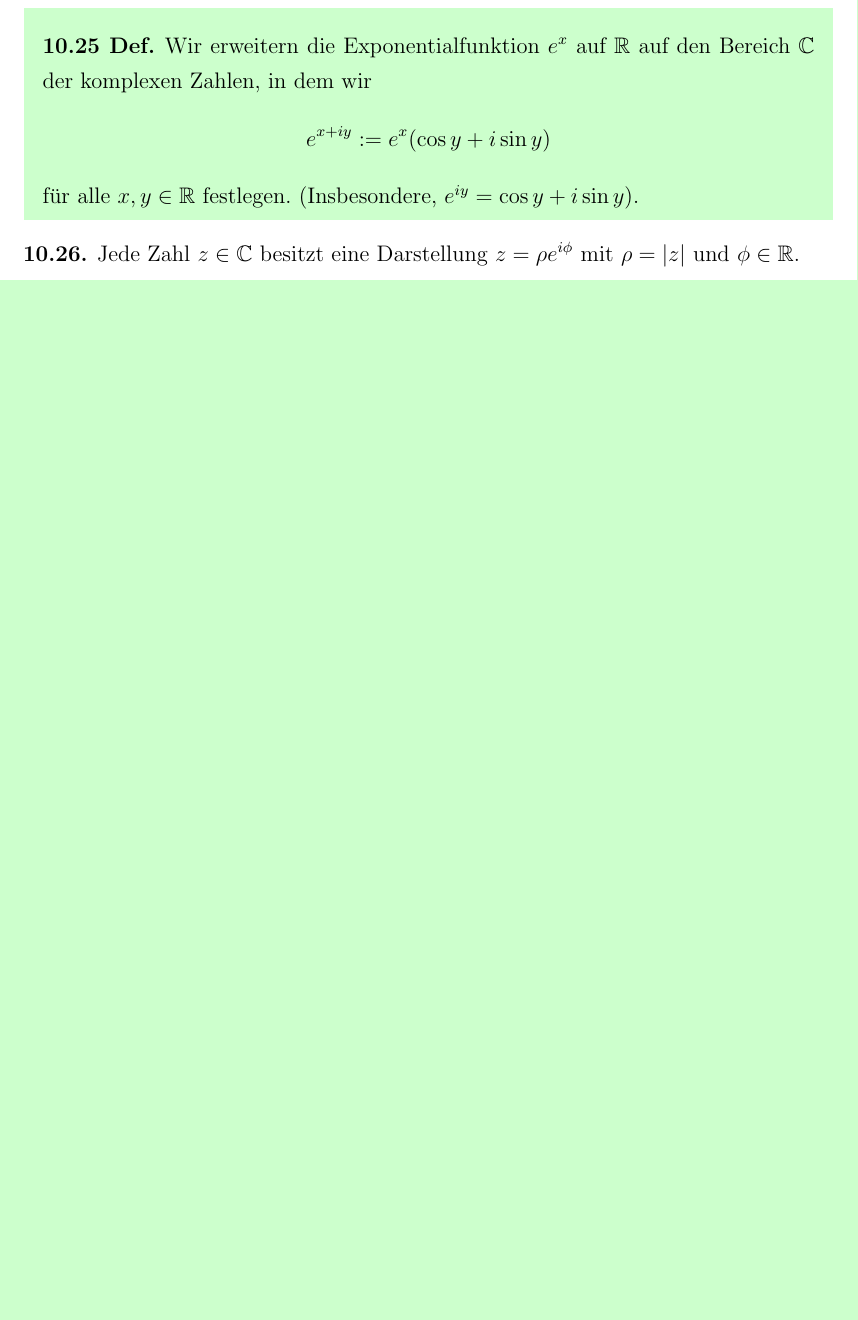
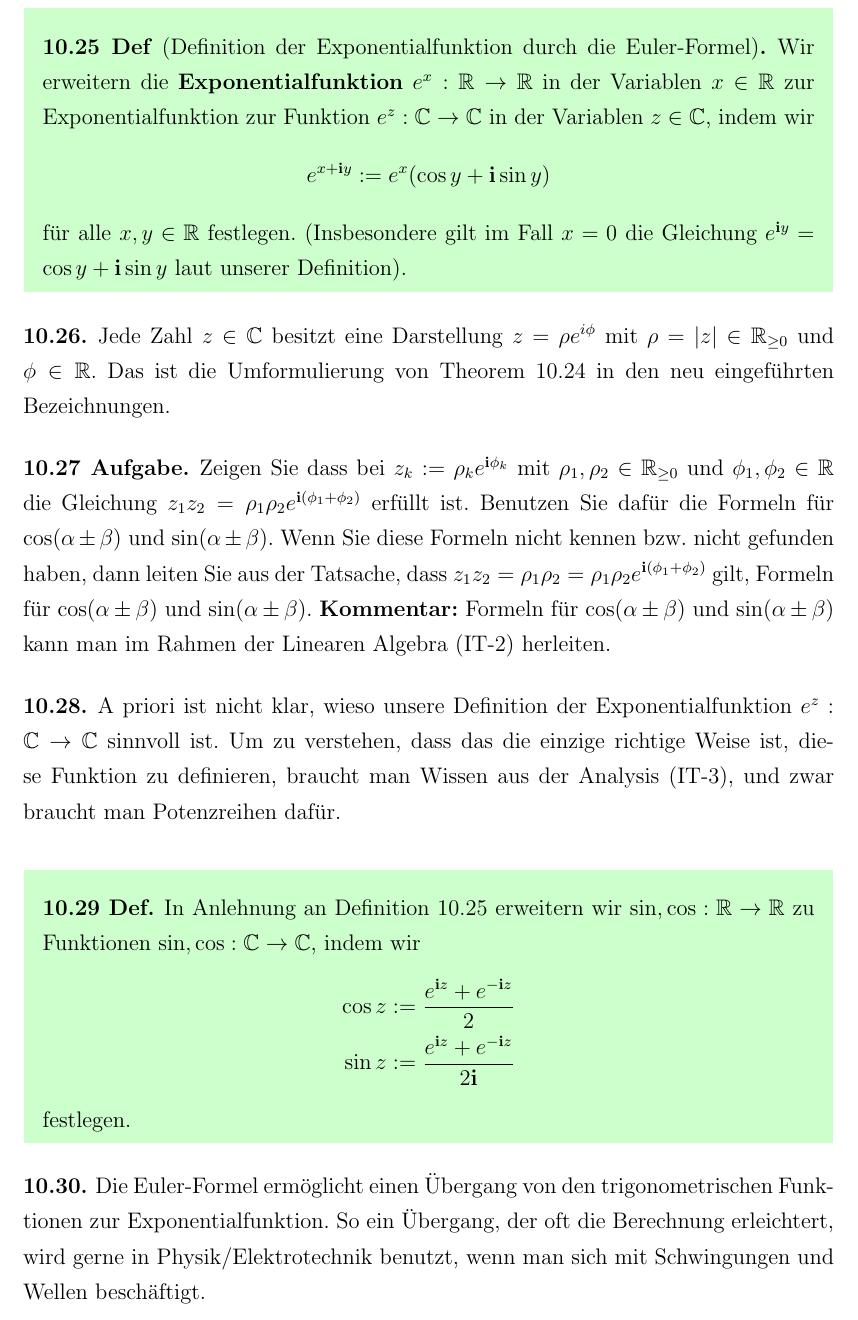
Before and after one commit to gaverkov/it1_diskrete_mathematik, a LaTeX book (it1.tex, which reads kapitel1.tex): part of page 37 of 42, cut at the place of the change, the shorter picture padded with empty space. Compiled offline with pdfLaTeX.

Commit message:
Euler-Formel und alles, was damit zusammenhängt

```diff
--- a/kapitel1.tex
+++ b/kapitel1.tex
@@ -1074,17 +1074,40 @@ Ist $z = x  + y \iu$ mit $x, y \in \R$ so führen, wir den Realteil von $z$ als
 	 Da $K$ die Länge $2\pi$ hat, ist jeder Punkt eindeutig durch die Angabe eines solchen $\phi \in [0,2 \pi)$ gegeben.
 \end{proof}
 
-\begin{defn}
-	Wir erweitern die Exponentialfunktion $e^x$ auf $\R$ auf den Bereich $\C$ der komplexen Zahlen, in dem wir
+\begin{defn}[Definition der Exponentialfunktion durch die Euler-Formel]
+	\label{def:euler:formel}
+	Wir erweitern die \textbf{Exponentialfunktion} $e^x : \R \to \R$ in der Variablen $x \in \R$ zur Exponentialfunktion zur Funktion $e^z : \C \to \C$ in der Variablen $z \in \C$, indem wir
 	\[
-		e^{x+ i y} := e^x ( \cos y + i \sin y)
+			e^{x+ \iu y} := e^x ( \cos y + \iu \sin y)
 	\]
-	für alle $x, y \in \R$ festlegen. (Insbesondere, $e^{i y} = \cos y + i \sin y$).
+	für alle $x, y \in \R$ festlegen. (Insbesondere gilt im Fall $x=0$ die Gleichung $e^{\iu y} = \cos y + \iu \sin y$ laut unserer Definition).
 \end{defn}
 
 \begin{bem}
-	Jede Zahl $z \in \C$ besitzt eine Darstellung $z = \rho e^{i \phi}$ mit $\rho = |z|$ und $\phi \in \R$.
+	Jede Zahl $z \in \C$ besitzt eine Darstellung $z = \rho e^{i \phi}$ mit $\rho = |z| \in \R_{\ge 0}$ und $\phi \in \R$. Das ist die Umformulierung von Theorem~\ref{thm:z:betr:arg} in den neu eingeführten Bezeichnungen.
 \end{bem}
+
+\begin{aufg}
+	Zeigen Sie dass bei $z_k := \rho_k e^{\iu \phi_k}$ mit $\rho_1,\rho_2 \in \R_{\ge 0}$ und $\phi_1,\phi_2 \in \R$ die Gleichung $z_1 z_2 =  \rho_1 \rho_2 e^{\iu (\phi_1 + \phi_2)}$ erfüllt ist.  Benutzen Sie dafür die Formeln für $\cos(\alpha \pm \beta)$ und $\sin(\alpha \pm \beta)$. Wenn Sie diese Formeln nicht kennen bzw. nicht gefunden haben, dann leiten Sie aus der Tatsache, dass $z_1 z_2 = \rho_1 \rho_2 = \rho_1 \rho_2 e^{\iu(\phi_1 + \phi_2)}$ gilt, Formeln für $\cos(\alpha \pm \beta)$ und $\sin(\alpha \pm \beta)$. \textbf{Kommentar:} Formeln für $\cos(\alpha \pm \beta)$ und $\sin(\alpha \pm \beta)$ kann man im Rahmen der Linearen Algebra (IT-2) herleiten.
+\end{aufg}
+
+\begin{bem}
+	A priori ist nicht klar, wieso unsere Definition der Exponentialfunktion $e^z : \C \to \C$ sinnvoll ist. Um zu verstehen, dass das die einzige richtige Weise ist, diese Funktion zu definieren, braucht man Wissen aus der Analysis (IT-3), und zwar braucht  man Potenzreihen dafür.
+\end{bem}
+
+\begin{defn}
+	In Anlehnung an Definition~\ref{def:euler:formel} erweitern wir $\sin, \cos : \R \to \R$ zu Funktionen $\sin, \cos : \C \to \C$, indem wir
+	\begin{align*}
+			\cos z  & : = \frac{e^{\iu z} + e^{-\iu z}}{2}
+			\\ \sin z & := \frac{e^{\iu z } + e^{ -\iu z}}{2 \iu}
+	\end{align*}
+	festlegen.
+\end{defn}
+
+\begin{bem}
+	Die Euler-Formel ermöglicht einen Übergang von den trigonometrischen Funktionen zur Exponentialfunktion. So ein Übergang, der oft die Berechnung  erleichtert, wird gerne in Physik/Elektrotechnik benutzt, wenn man sich mit Schwingungen und Wellen beschäftigt.
+\end{bem}
+
 
 \section{Asymptotische Notation}
 
```
Also changed, not shown: kapitel1.tex (2 more changed lines).
